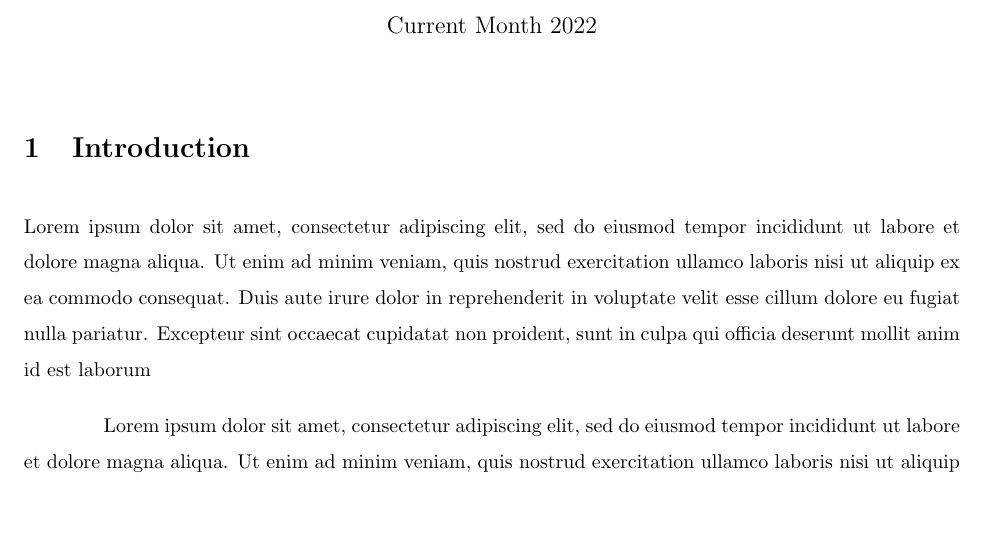
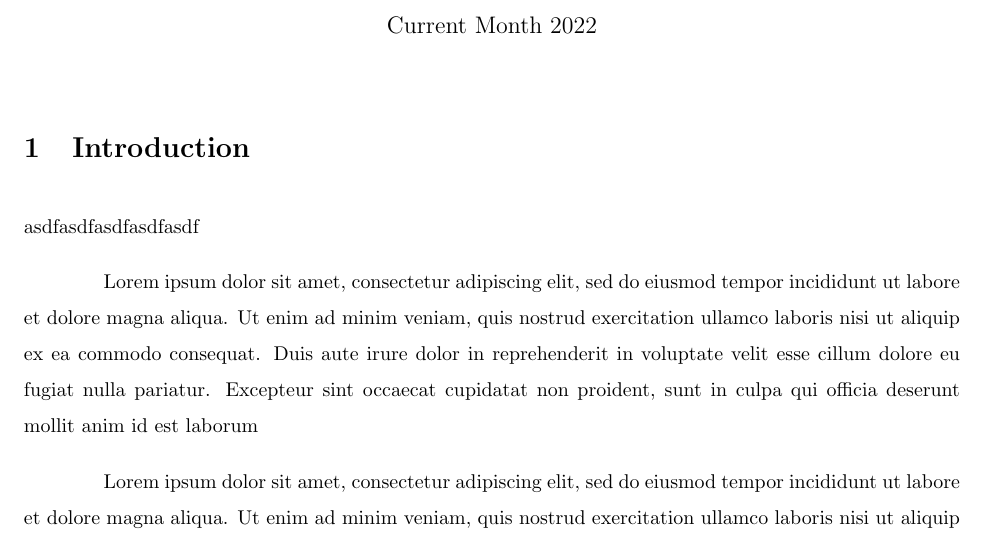
Before and after one commit to AMGold99/ricardian, a LaTeX document (draft/main.tex): part of page 1 of 2, cut so that both start at the same text, the shorter picture padded with empty space. Compiled offline with pdfLaTeX.

Commit message:
Updates from Overleaf

```diff
--- a/draft/main.tex
+++ b/draft/main.tex
@@ -27,7 +27,7 @@
 \maketitle
 
 \section{Introduction}
-
+\par asdfasdfasdfasdfasdf
 \par Lorem ipsum dolor sit amet, consectetur adipiscing elit, sed do eiusmod tempor incididunt ut labore et dolore magna aliqua. Ut enim ad minim veniam, quis nostrud exercitation ullamco laboris nisi ut aliquip ex ea commodo consequat. Duis aute irure dolor in reprehenderit in voluptate velit esse cillum dolore eu fugiat nulla pariatur. Excepteur sint occaecat cupidatat non proident, sunt in culpa qui officia deserunt mollit anim id est laborum
 
 \par Lorem ipsum dolor sit amet, consectetur adipiscing elit, sed do eiusmod tempor incididunt ut labore et dolore magna aliqua. Ut enim ad minim veniam, quis nostrud exercitation ullamco laboris nisi ut aliquip ex ea commodo consequat. Duis aute irure dolor in reprehenderit in voluptate velit esse cillum dolore eu fugiat nulla pariatur. Excepteur sint occaecat cupidatat non proident, sunt in culpa qui officia deserunt mollit anim id est laborum
```
